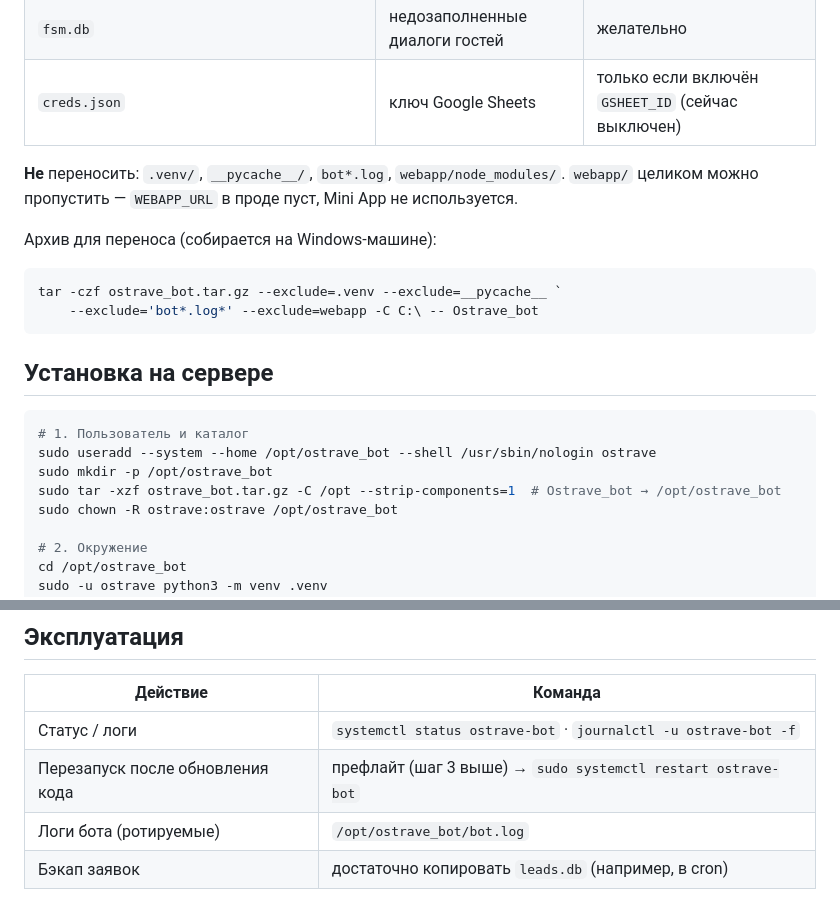
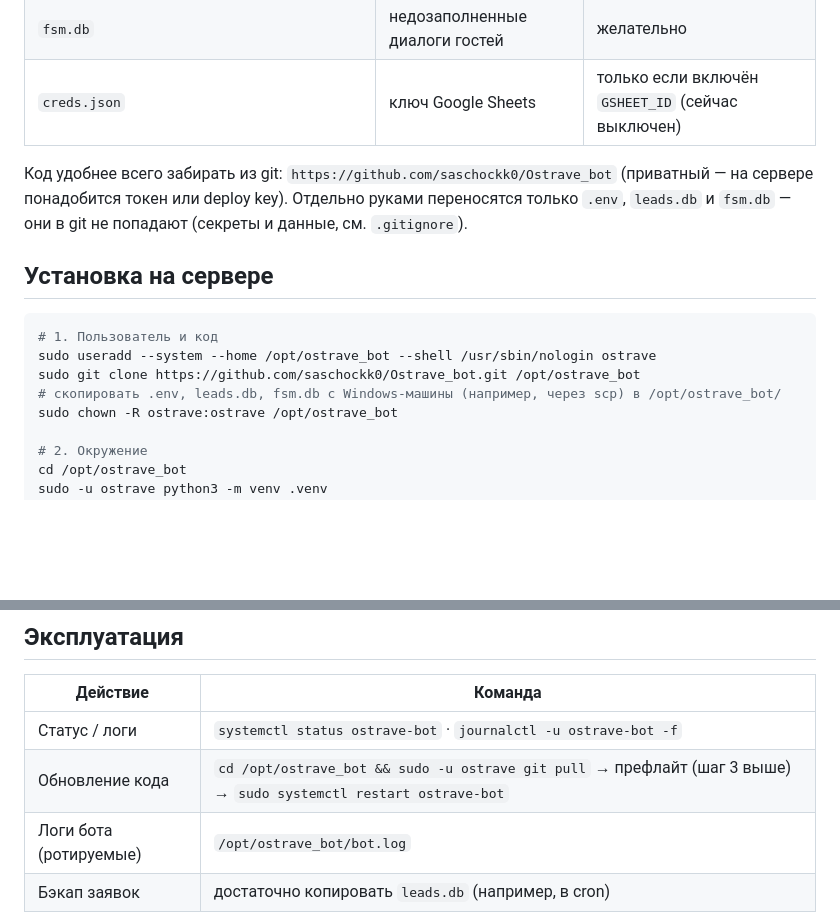
Before and after one commit to saschockk0/Ostrave_bot, a Markdown page: DEPLOY.md, 2 parts joined by grey strips. Drawn GitHub-style; blank space fills up the shorter version.

Commit message:
DEPLOY.md: перенос кода через git clone вместо архива
Co-Authored-By: claude-flow <ruv@ruv.net>

````diff
--- a/DEPLOY.md
+++ b/DEPLOY.md
@@ -17,23 +17,18 @@
 | `fsm.db` | недозаполненные диалоги гостей | желательно |
 | `creds.json` | ключ Google Sheets | только если включён `GSHEET_ID` (сейчас выключен) |
 
-**Не** переносить: `.venv/`, `__pycache__/`, `bot*.log`, `webapp/node_modules/`.
-`webapp/` целиком можно пропустить — `WEBAPP_URL` в проде пуст, Mini App не используется.
-
-Архив для переноса (собирается на Windows-машине):
-
-```powershell
-tar -czf ostrave_bot.tar.gz --exclude=.venv --exclude=__pycache__ `
-    --exclude='bot*.log*' --exclude=webapp -C C:\ -- Ostrave_bot
-```
+Код удобнее всего забирать из git: `https://github.com/saschockk0/Ostrave_bot`
+(приватный — на сервере понадобится токен или deploy key). Отдельно руками
+переносятся только `.env`, `leads.db` и `fsm.db` — они в git не попадают
+(секреты и данные, см. `.gitignore`).
 
 ## Установка на сервере
 
 ```bash
-# 1. Пользователь и каталог
+# 1. Пользователь и код
 sudo useradd --system --home /opt/ostrave_bot --shell /usr/sbin/nologin ostrave
-sudo mkdir -p /opt/ostrave_bot
-sudo tar -xzf ostrave_bot.tar.gz -C /opt --strip-components=1  # Ostrave_bot → /opt/ostrave_bot
+sudo git clone https://github.com/saschockk0/Ostrave_bot.git /opt/ostrave_bot
+# скопировать .env, leads.db, fsm.db с Windows-машины (например, через scp) в /opt/ostrave_bot/
 sudo chown -R ostrave:ostrave /opt/ostrave_bot
 
 # 2. Окружение
@@ -79,6 +74,6 @@ Telegram допускает **только один** polling-экземпляр
 | Действие | Команда |
 |----------|---------|
 | Статус / логи | `systemctl status ostrave-bot` · `journalctl -u ostrave-bot -f` |
-| Перезапуск после обновления кода | префлайт (шаг 3 выше) → `sudo systemctl restart ostrave-bot` |
+| Обновление кода | `cd /opt/ostrave_bot && sudo -u ostrave git pull` → префлайт (шаг 3 выше) → `sudo systemctl restart ostrave-bot` |
 | Логи бота (ротируемые) | `/opt/ostrave_bot/bot.log` |
 | Бэкап заявок | достаточно копировать `leads.db` (например, в cron) |
````
